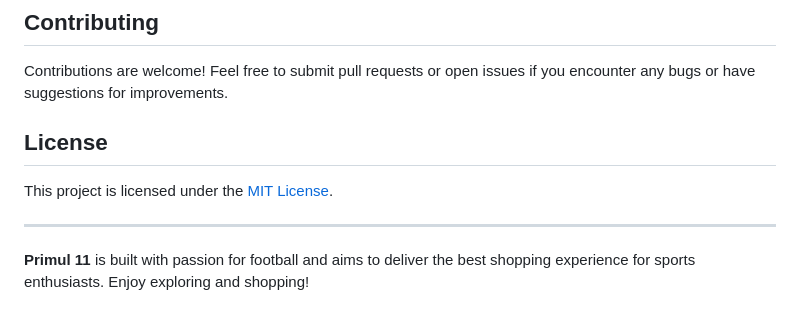
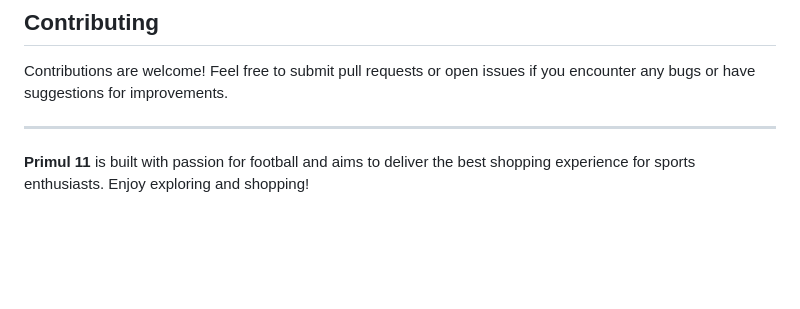
Before and after one commit to RaresIgescu/Proiect-Final-C-, a Markdown page: README.md, the part around the change. GitHub-like rendering; blank space fills up the shorter version.

```diff
--- a/README.md
+++ b/README.md
@@ -62,10 +62,6 @@ This project is a fully-functional e-commerce application that provides a dynami
 
 Contributions are welcome! Feel free to submit pull requests or open issues if you encounter any bugs or have suggestions for improvements.
 
-## License
-
-This project is licensed under the [MIT License](LICENSE).
-
 ---
 
 **Primul 11** is built with passion for football and aims to deliver the best shopping experience for sports enthusiasts. Enjoy exploring and shopping!
```
